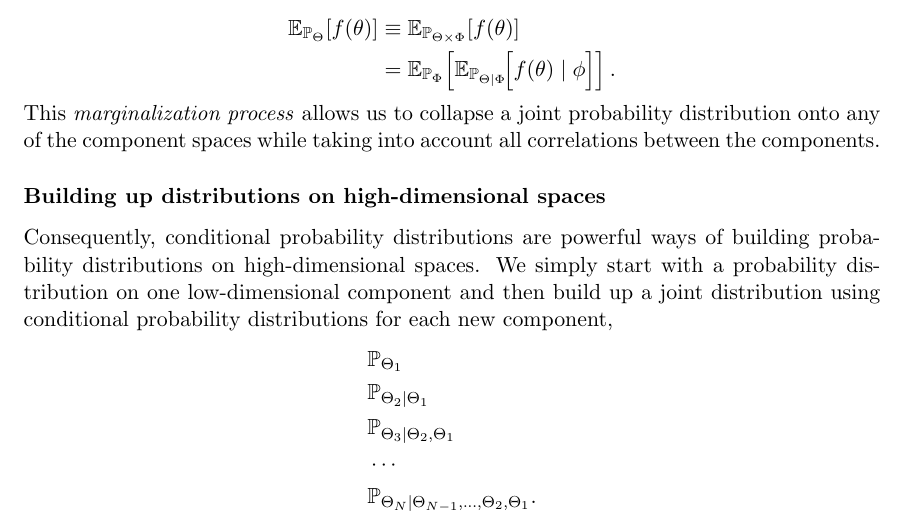
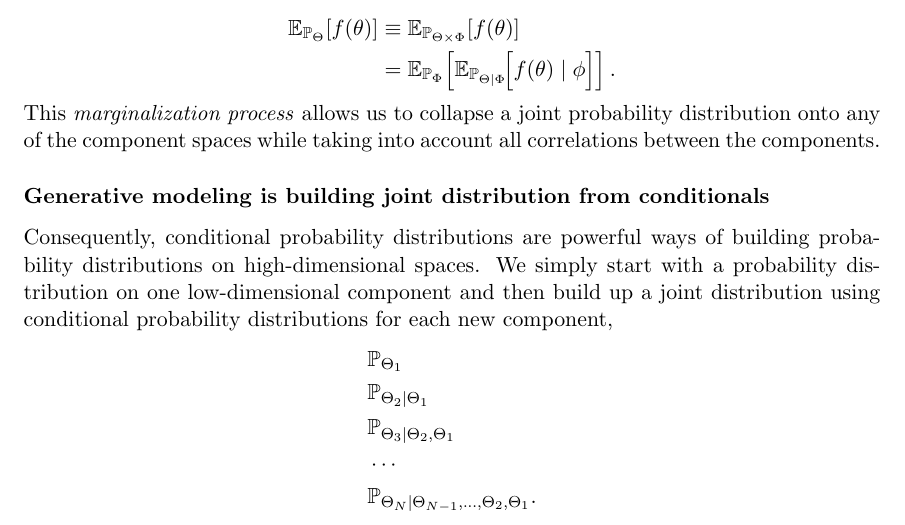
Before and after one commit to betanalpha/stan_intro, a LaTeX document (stan_intro.tex): part of page 6 of 39, cut so that both start at the same text. Compiled offline with pdfLaTeX.

Commit message:
emphasize generative modeling subsubsection

```diff
--- a/stan_intro.tex
+++ b/stan_intro.tex
@@ -392,7 +392,7 @@ This \emph{marginalization process} allows us to collapse a joint probability
 distribution onto any of the component spaces while taking into account
 all correlations between the components.
 
-\subsubsection*{Building up distributions on high-dimensional spaces}
+\subsubsection*{Generative modeling is building joint distribution from conditionals}
 
 Consequently, conditional probability distributions are powerful ways of
 building probability distributions on high-dimensional spaces.  We simply
```
